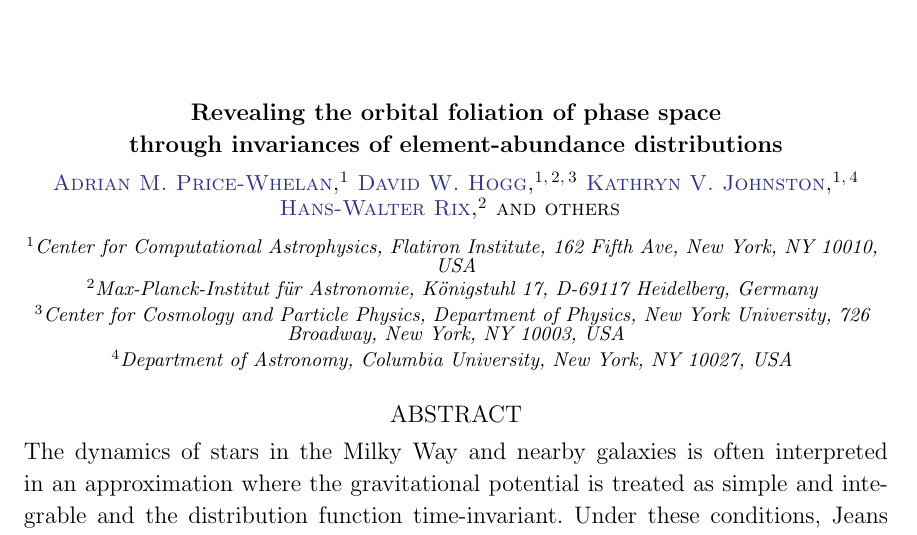
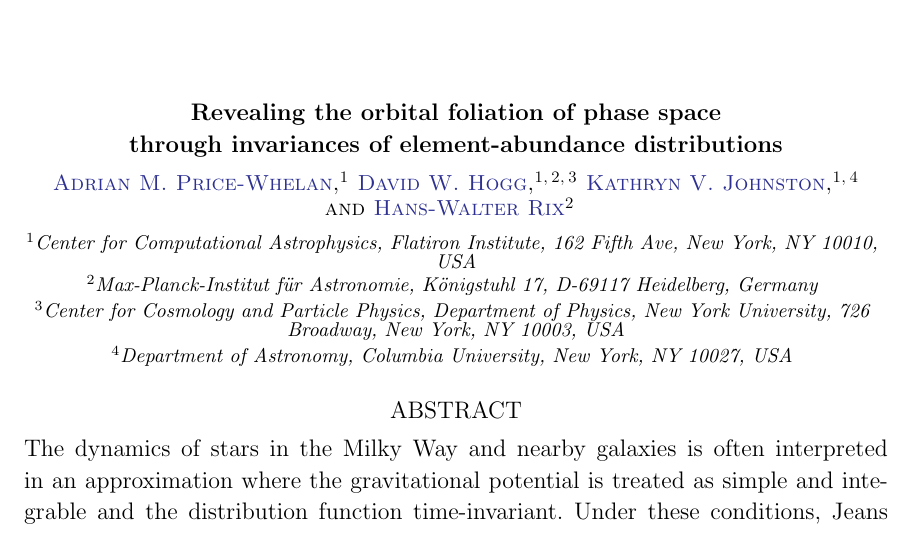
Before and after one commit to adrn/chemical-torus-imaging, a LaTeX paper (tex/stationary-tags.tex): part of page 1 of 16, cut so that both start at the same text. Compiled offline with pdfLaTeX.

Commit message:
remove nobody

```diff
--- a/tex/stationary-tags.tex
+++ b/tex/stationary-tags.tex
@@ -71,7 +70,6 @@
 \author[0000-0003-4996-9069]{Hans-Walter~Rix}
 \affiliation{\affmpia}
 
-\author{others}
 
 \begin{abstract}\noindent
   The dynamics of stars in the Milky Way and nearby galaxies is often
```
Also changed, not shown: tex/stationary-tags.tex (3 more changed lines).
